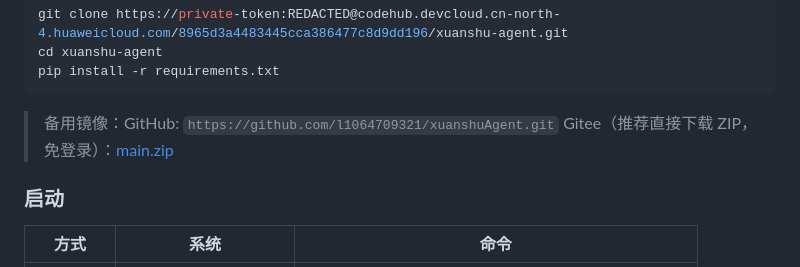
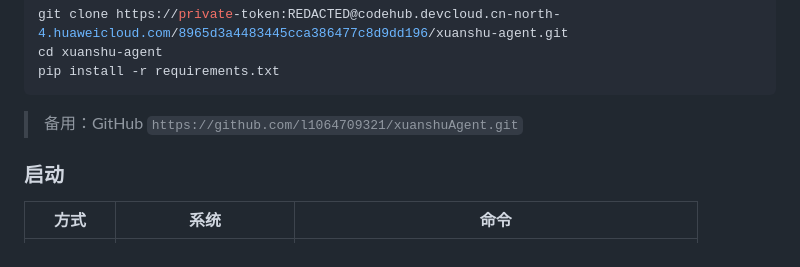
Before and after one commit to l1064709321/xuanshuAgent, a Markdown page: README.md, the part around the change. Drawn GitHub-style.

Commit message:
docs: 去掉Gitee，华为云为主入口，GitHub备用

````diff
--- a/README.md
+++ b/README.md
@@ -27,8 +27,7 @@ cd xuanshu-agent
 pip install -r requirements.txt
 ```
 
-> 备用镜像：GitHub: `https://github.com/l1064709321/xuanshuAgent.git`
-> Gitee（推荐直接下载 ZIP，免登录）：[main.zip](https://gitee.com/l1064709321/xuanshuAgent/repository/archive/main.zip)
+> 备用：GitHub `https://github.com/l1064709321/xuanshuAgent.git`
 
 ### 启动
 
````
